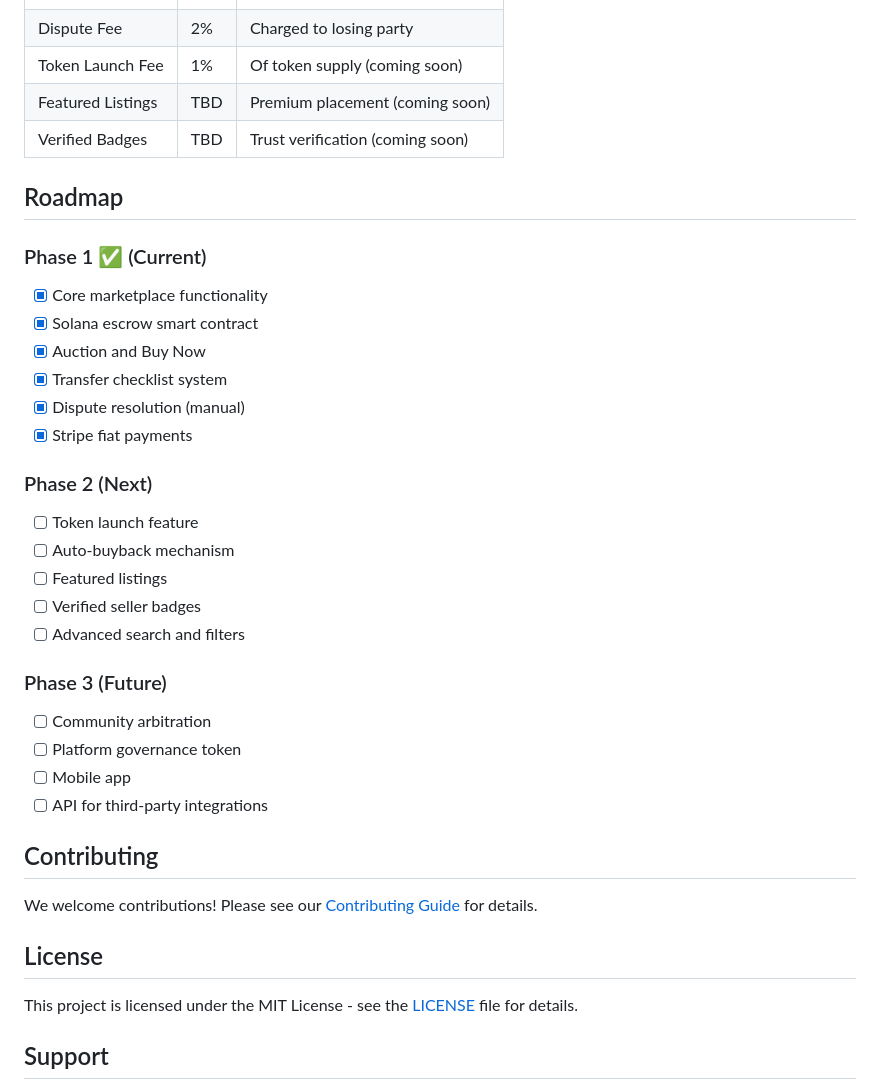
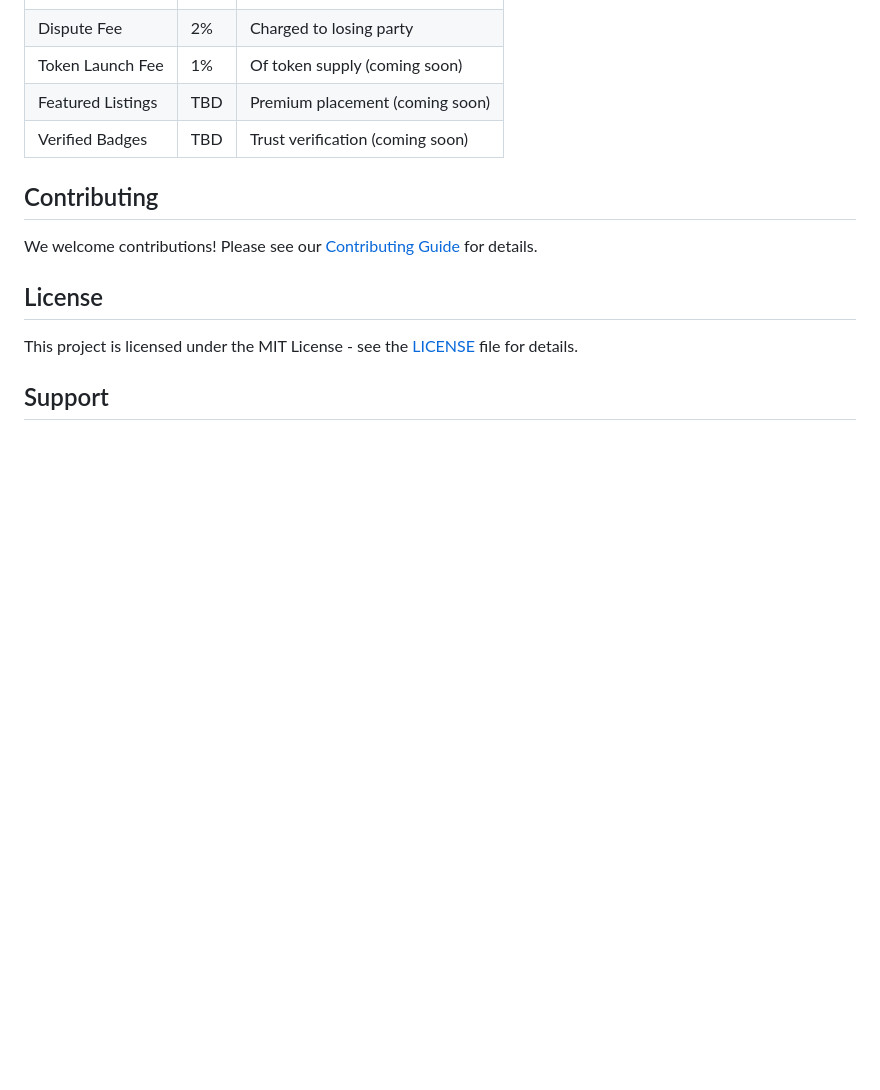
Before and after one commit to dashmfer/App-Market, a Markdown page: README.md, the part around the change. GitHub-like rendering; blank space fills up the shorter version.

```diff
--- a/README.md
+++ b/README.md
@@ -173,29 +173,6 @@ app-market/
 | Featured Listings | TBD | Premium placement (coming soon) |
 | Verified Badges | TBD | Trust verification (coming soon) |
 
-## Roadmap
-
-### Phase 1 ✅ (Current)
-- [x] Core marketplace functionality
-- [x] Solana escrow smart contract
-- [x] Auction and Buy Now
-- [x] Transfer checklist system
-- [x] Dispute resolution (manual)
-- [x] Stripe fiat payments
-
-### Phase 2 (Next)
-- [ ] Token launch feature
-- [ ] Auto-buyback mechanism
-- [ ] Featured listings
-- [ ] Verified seller badges
-- [ ] Advanced search and filters
-
-### Phase 3 (Future)
-- [ ] Community arbitration
-- [ ] Platform governance token
-- [ ] Mobile app
-- [ ] API for third-party integrations
-
 ## Contributing
 
 We welcome contributions! Please see our [Contributing Guide](CONTRIBUTING.md) for details.
```
Also changed, not shown: PERFORMANCE_TODO.md (+0 -21 lines).
